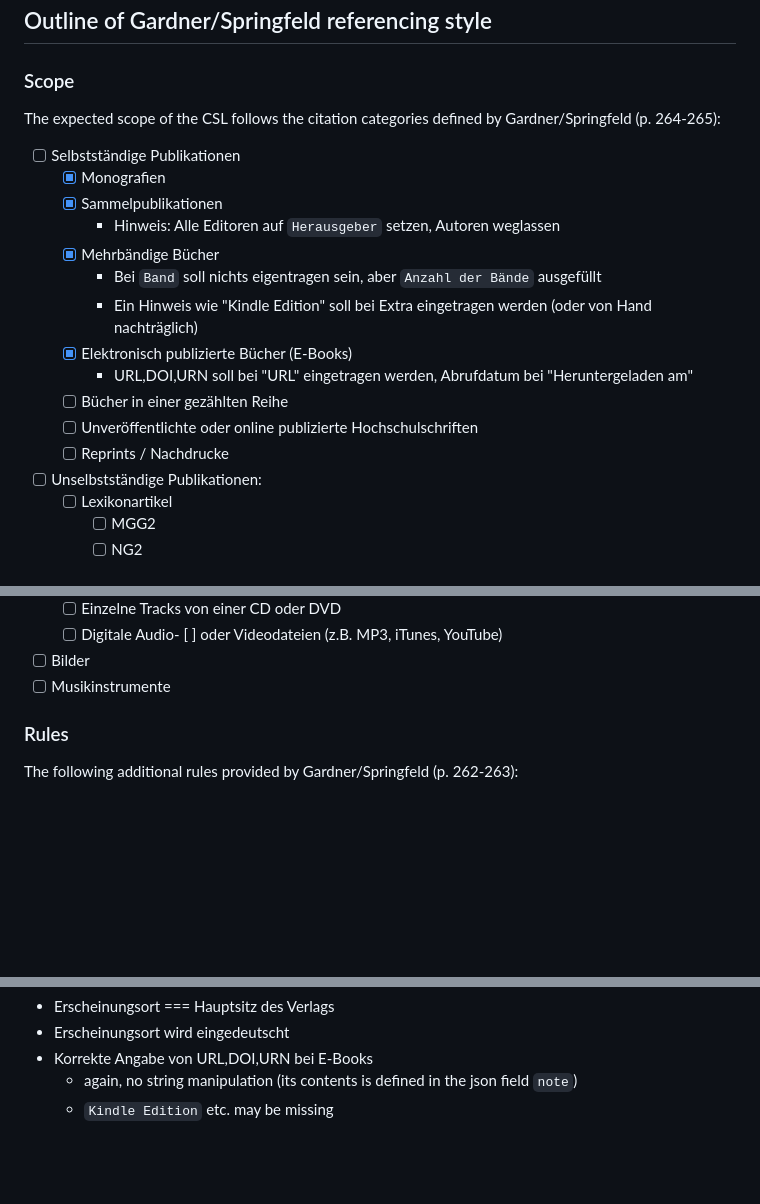
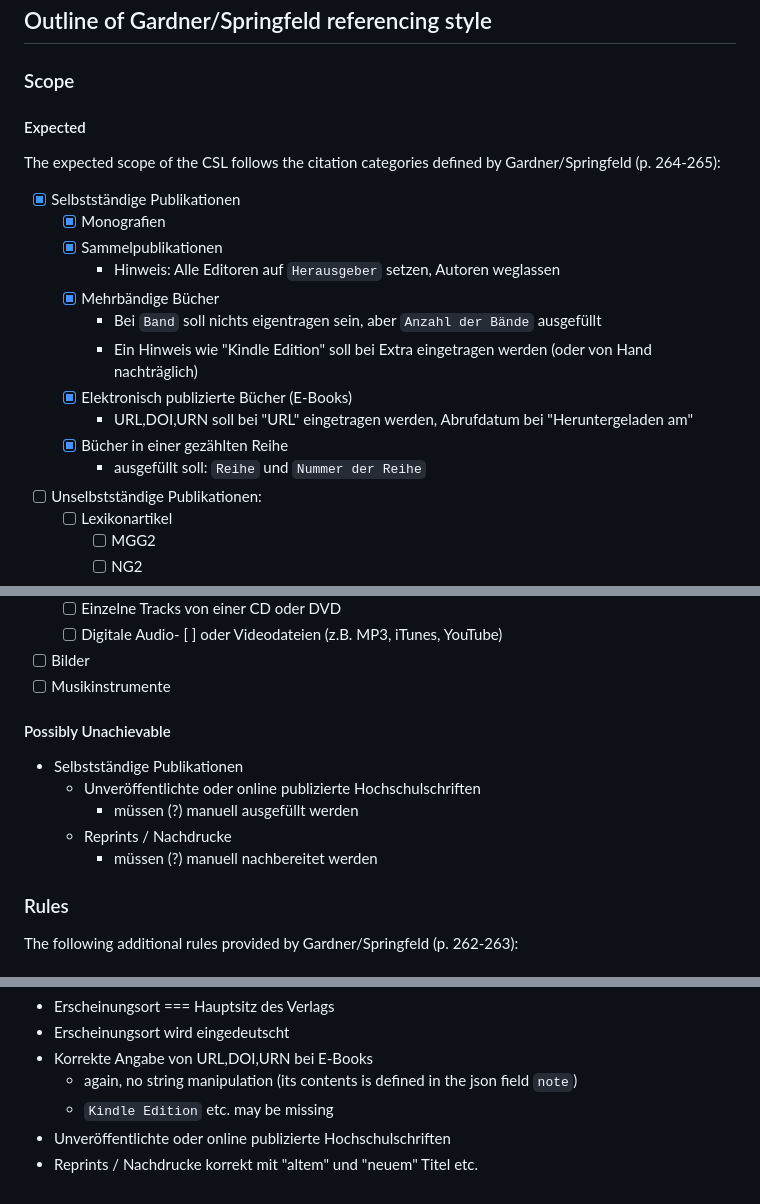
Before and after one commit to digimuwi/MWA_csl, a Markdown page: README.md, 3 parts joined by grey strips. Rendered like a GitHub page; blank space fills up the shorter version.

Commit message:
restructuring scope

```diff
--- a/README.md
+++ b/README.md
@@ -7,9 +7,11 @@ The correctness of the presented CSL is to be validated via [validator.citations
 ## Outline of Gardner/Springfeld referencing style
 
 ### Scope
+
+#### Expected
 The expected scope of the CSL follows the citation categories defined by Gardner/Springfeld (p. 264-265):
 
-- [ ] Selbstständige Publikationen
+- [x] Selbstständige Publikationen
   - [x] Monografien
   - [x] Sammelpublikationen
     - Hinweis: Alle Editoren auf `Herausgeber` setzen, Autoren weglassen
@@ -18,9 +20,8 @@ The expected scope of the CSL follows the citation categories defined by Gardner
     - Ein Hinweis wie "Kindle Edition" soll bei Extra eingetragen werden (oder von Hand nachträglich)
   - [x] Elektronisch publizierte Bücher (E-Books)
     - URL,DOI,URN soll bei "URL" eingetragen werden, Abrufdatum bei "Heruntergeladen am"
-  - [ ] Bücher in einer gezählten Reihe
-  - [ ] Unveröffentlichte oder online publizierte Hochschulschriften
-  - [ ] Reprints / Nachdrucke
+  - [x] Bücher in einer gezählten Reihe
+    - ausgefüllt soll: `Reihe` und `Nummer der Reihe`
 - [ ] Unselbstständige Publikationen:
   - [ ] Lexikonartikel
     - [ ] MGG2
@@ -52,6 +53,14 @@ The expected scope of the CSL follows the citation categories defined by Gardner
   - [ ] Digitale Audio- [ ] oder Videodateien (z.B. MP3, iTunes, YouTube)
 - [ ] Bilder
 - [ ] Musikinstrumente
+
+#### Possibly Unachievable
+
+- Selbstständige Publikationen
+  - Unveröffentlichte oder online publizierte Hochschulschriften
+    - müssen (?) manuell ausgefüllt werden
+  - Reprints / Nachdrucke
+    - müssen (?) manuell nachbereitet werden
 
 ### Rules
 The following additional rules provided by Gardner/Springfeld (p. 262-263):
@@ -88,3 +97,5 @@ The following section is relevant for users of the CSL, since they have to be ap
 - Korrekte Angabe von URL,DOI,URN bei E-Books
   - again, no string manipulation (its contents is defined in the json field `note`)
   - `Kindle Edition` etc. may be missing
+- Unveröffentlichte oder online publizierte Hochschulschriften
+- Reprints / Nachdrucke korrekt mit "altem" und "neuem" Titel etc.
```
